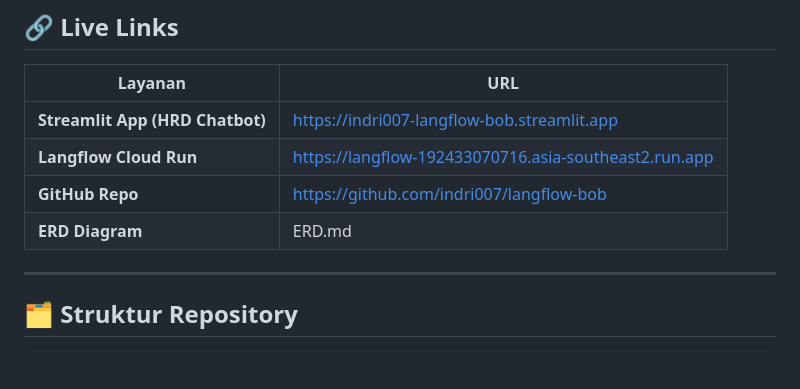
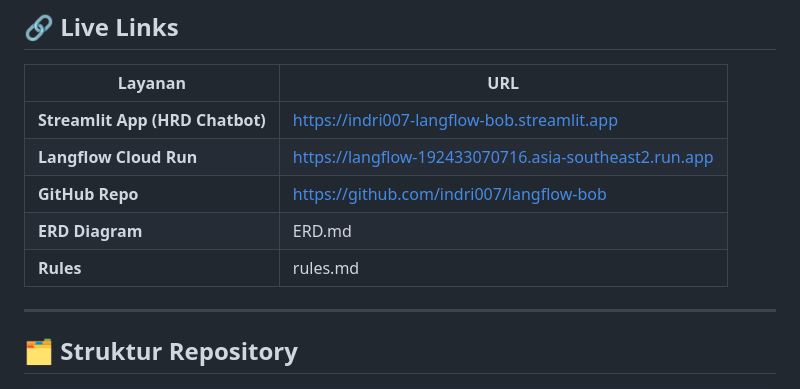
Before and after one commit to indri007/AMAZON, a Markdown page: README.md, the part around the change. Drawn GitHub-style; blank space fills up the shorter version.

Commit message:
Add rules.md reference to README

```diff
--- a/README.md
+++ b/README.md
@@ -22,6 +22,7 @@ Project ini menghubungkan IBM Bob (AI coding assistant) dengan Langflow sebagai
 | **Langflow Cloud Run** | https://langflow-192433070716.asia-southeast2.run.app |
 | **GitHub Repo** | https://github.com/indri007/langflow-bob |
 | **ERD Diagram** | ERD.md |
+| **Rules** | rules.md |
 
 ---
 
```
